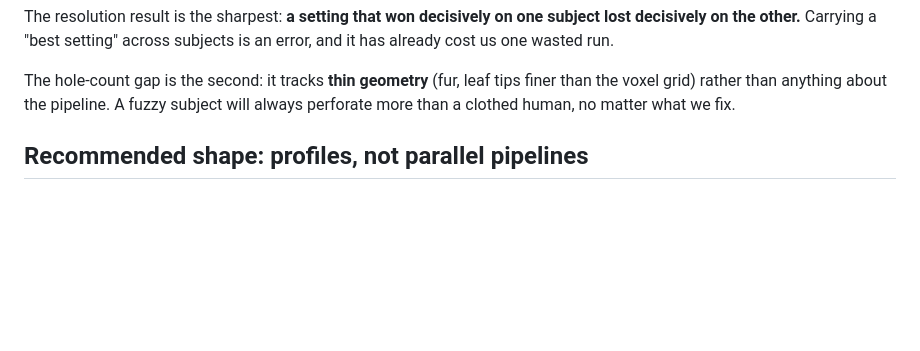
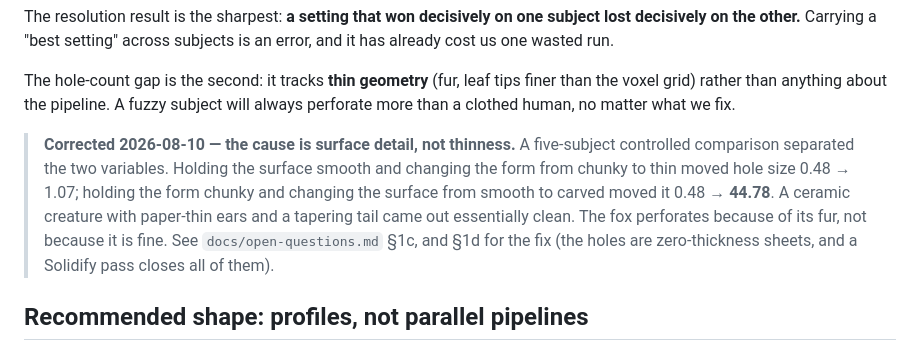
Before and after one commit to Bingeljell/image-to-3dlab, a Markdown page: docs/subject-profiles.md, the part around the change. Rendered like a GitHub page; blank space fills up the shorter version.

```diff
--- a/docs/subject-profiles.md
+++ b/docs/subject-profiles.md
@@ -25,6 +25,15 @@ and it has already cost us one wasted run.
 The hole-count gap is the second: it tracks **thin geometry** (fur, leaf tips finer
 than the voxel grid) rather than anything about the pipeline. A fuzzy subject will
 always perforate more than a clothed human, no matter what we fix.
+
+> **Corrected 2026-08-10 — the cause is surface detail, not thinness.** A five-subject
+> controlled comparison separated the two variables. Holding the surface smooth and
+> changing the form from chunky to thin moved hole size 0.48 → 1.07; holding the form
+> chunky and changing the surface from smooth to carved moved it 0.48 → **44.78**. A
+> ceramic creature with paper-thin ears and a tapering tail came out essentially clean.
+> The fox perforates because of its fur, not because it is fine. See
+> `docs/open-questions.md` §1c, and §1d for the fix (the holes are zero-thickness
+> sheets, and a Solidify pass closes all of them).
 
 ## Recommended shape: profiles, not parallel pipelines
 
```
Also changed, not shown: docs/conditioning-images.md (added, +133 -0 lines).
